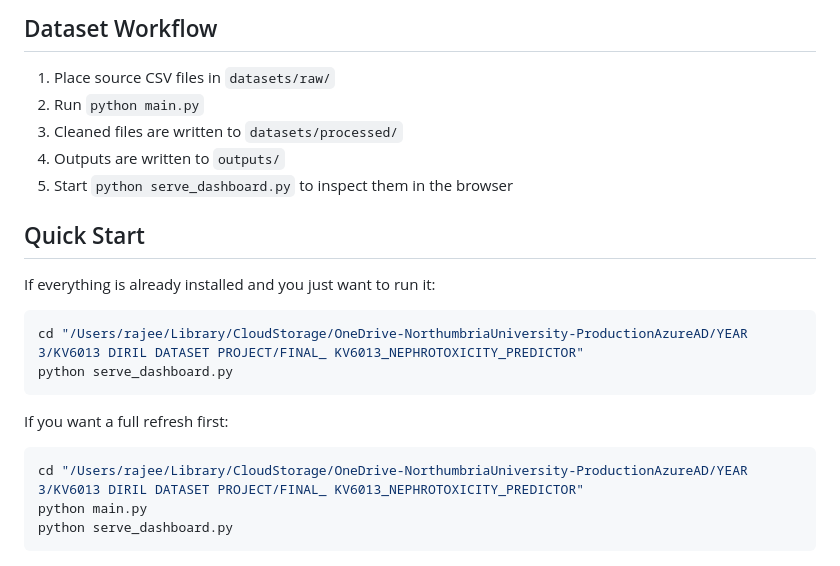
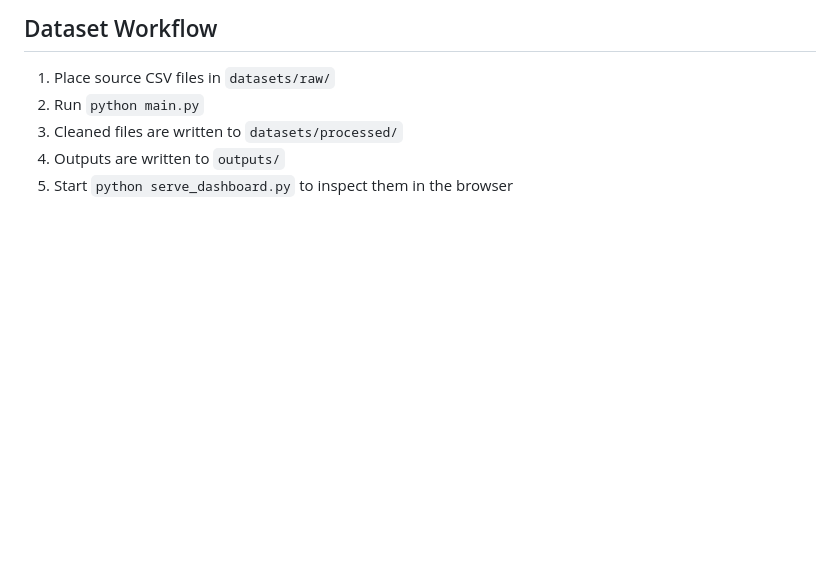
Before and after one commit to voidalc07/Nephrotoxicity-Predictor_AI, a Markdown page: README.md, the part around the change. GitHub-like rendering; blank space fills up the shorter version.

Commit message:
Remove Quick Start instructions from README
Removed Quick Start section with installation instructions.

````diff
--- a/README.md
+++ b/README.md
@@ -375,20 +375,3 @@ The current dashboard does not yet run brand-new single-molecule inference from
 3. Cleaned files are written to `datasets/processed/`
 4. Outputs are written to `outputs/`
 5. Start `python serve_dashboard.py` to inspect them in the browser
-
-## Quick Start
-
-If everything is already installed and you just want to run it:
-
-```bash
-cd "/Users/rajee/Library/CloudStorage/OneDrive-NorthumbriaUniversity-ProductionAzureAD/YEAR 3/KV6013 DIRIL DATASET PROJECT/FINAL_ KV6013_NEPHROTOXICITY_PREDICTOR"
-python serve_dashboard.py
-```
-
-If you want a full refresh first:
-
-```bash
-cd "/Users/rajee/Library/CloudStorage/OneDrive-NorthumbriaUniversity-ProductionAzureAD/YEAR 3/KV6013 DIRIL DATASET PROJECT/FINAL_ KV6013_NEPHROTOXICITY_PREDICTOR"
-python main.py
-python serve_dashboard.py
-```
````
